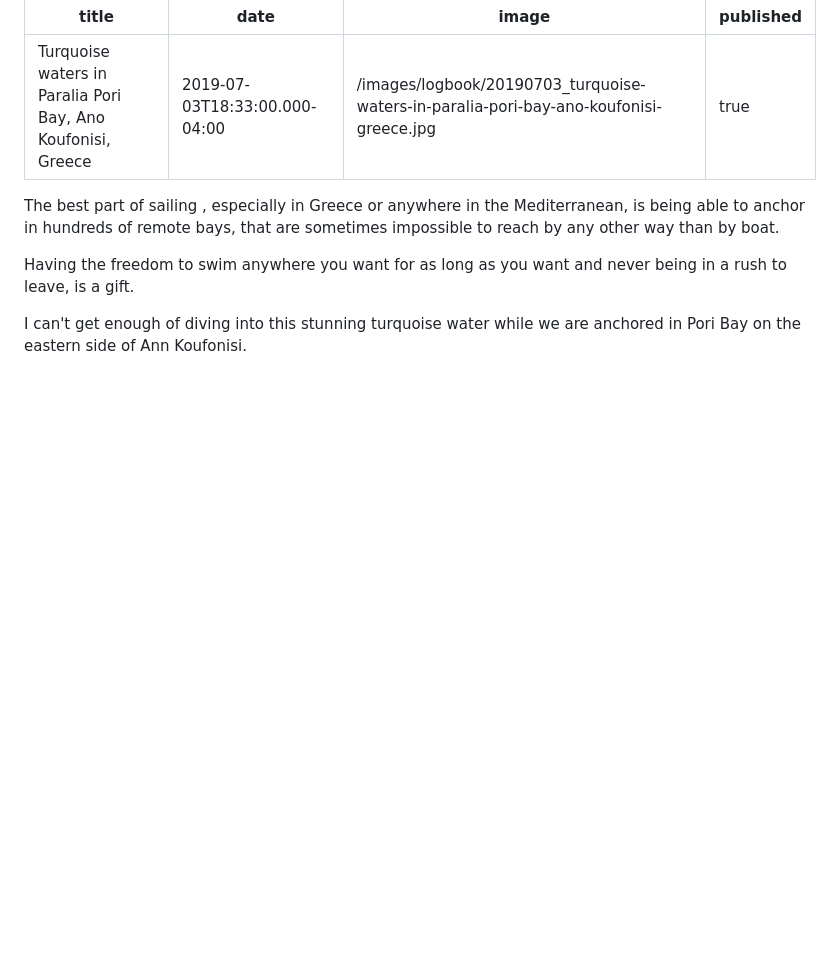
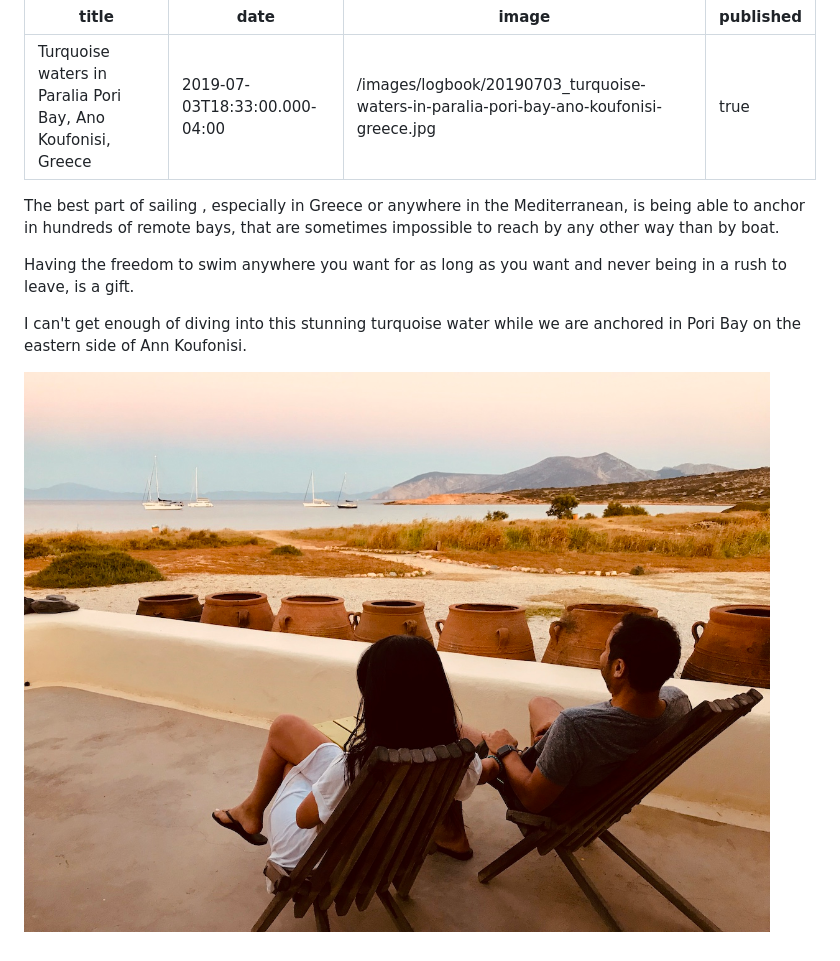
Before and after one commit to fritz-mann/panorama-sailing, a Markdown page: logbook/2019-07-03-turquoise-waters-in-paralia-pori-bay-ano-koufonisi-greece.md, the part around the change. GitHub-like rendering; pictures changed too: images/logbook/20190703_chiiling-koufonisaricvan.jpg (added); blank space fills up the shorter version.

Commit message:
Update Logbook “2019-07-03-turquoise-waters-in-paralia-pori-bay-ano-koufonisi-greece”

```diff
--- a/logbook/2019-07-03-turquoise-waters-in-paralia-pori-bay-ano-koufonisi-greece.md
+++ b/logbook/2019-07-03-turquoise-waters-in-paralia-pori-bay-ano-koufonisi-greece.md
@@ -9,3 +9,5 @@ The best part of sailing , especially in Greece or anywhere in the Mediterranean
 Having the freedom to swim anywhere you want for as long as you want and never being in a rush to leave, is a gift.
 
 I can't get enough of diving into this stunning turquoise water while we are anchored in Pori Bay on the eastern side of Ann Koufonisi.
+
+![Chilling after sunset at Kalofeggo restaurant Pori Beach , Pano Koufonisi Greece](/images/logbook/20190703_chiiling-koufonisaricvan.jpg "Chilling after sunset at Kalofeggo restaurant Pori Beach , Pano Koufonisi Greece")
```
